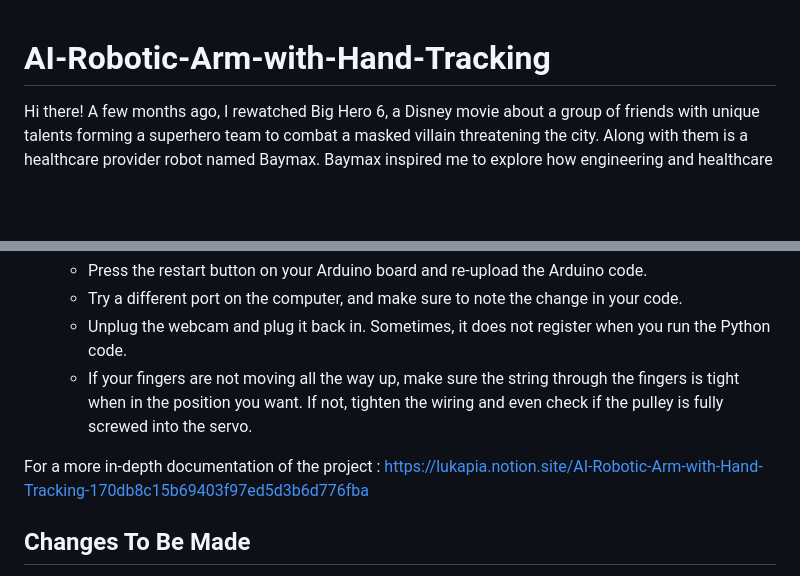
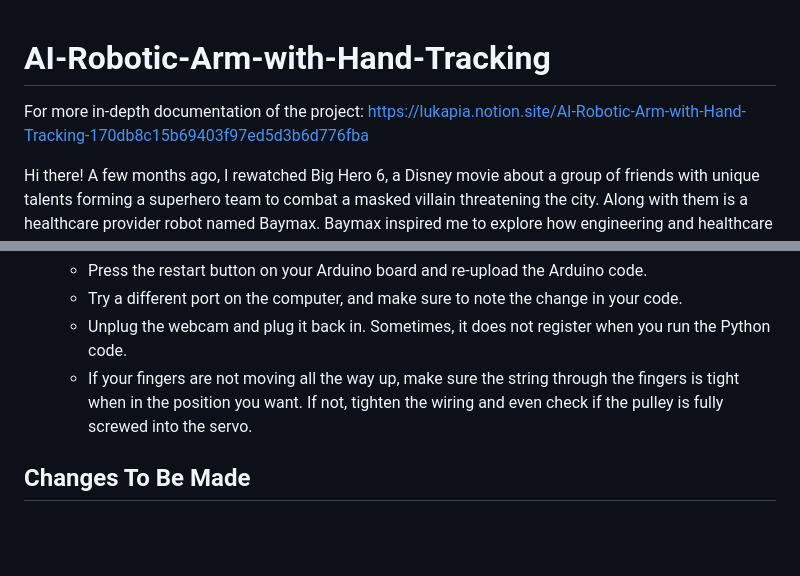
Before and after one commit to liapia99/AI-Robotic-Arm-with-Hand-Tracking, a Markdown page: README.md, 2 parts joined by grey strips. GitHub-like rendering; blank space fills up the shorter version.

```diff
--- a/README.md
+++ b/README.md
@@ -1,4 +1,6 @@
 # AI-Robotic-Arm-with-Hand-Tracking
+
+For more in-depth documentation of the project: https://lukapia.notion.site/AI-Robotic-Arm-with-Hand-Tracking-170db8c15b69403f97ed5d3b6d776fba
 
 Hi there! A few months ago, I rewatched Big Hero 6, a Disney movie about a group of friends with unique talents forming a superhero team to combat a masked villain threatening the city. Along with them is a healthcare provider robot named Baymax. Baymax inspired me to explore how engineering and healthcare can work together to get people the care they need. I was fascinated by the ongoing efforts to develop robots that assist healthcare professionals in diagnostics, surgeries, and patient care.
 
@@ -32,8 +34,6 @@ Step two (2024): Build a dermatology image recognition system. This system will
      - Unplug the webcam and plug it back in. Sometimes, it does not register when you run the Python code.
      - If your fingers are not moving all the way up, make sure the string through the fingers is tight when in the position you want. If not,               tighten the wiring and even check if the pulley is fully screwed into the servo.
 
-For a more in-depth documentation of the project : https://lukapia.notion.site/AI-Robotic-Arm-with-Hand-Tracking-170db8c15b69403f97ed5d3b6d776fba
-
 ## Changes To Be Made
 
 - The thumb has a specific position to give the value '1'. So even when you have your thumb out like a thumbs-up gesture, the thumb is considered closed or given the value '0'. For now, in the code, I made the thumb give a value of '0' when the fingertip goes past the knuckle of the pointer finger. I also tried the palm's center and the pinky knuckle; however, these were hard to reach when doing a peace sign or a 🤟 gesture.
```
